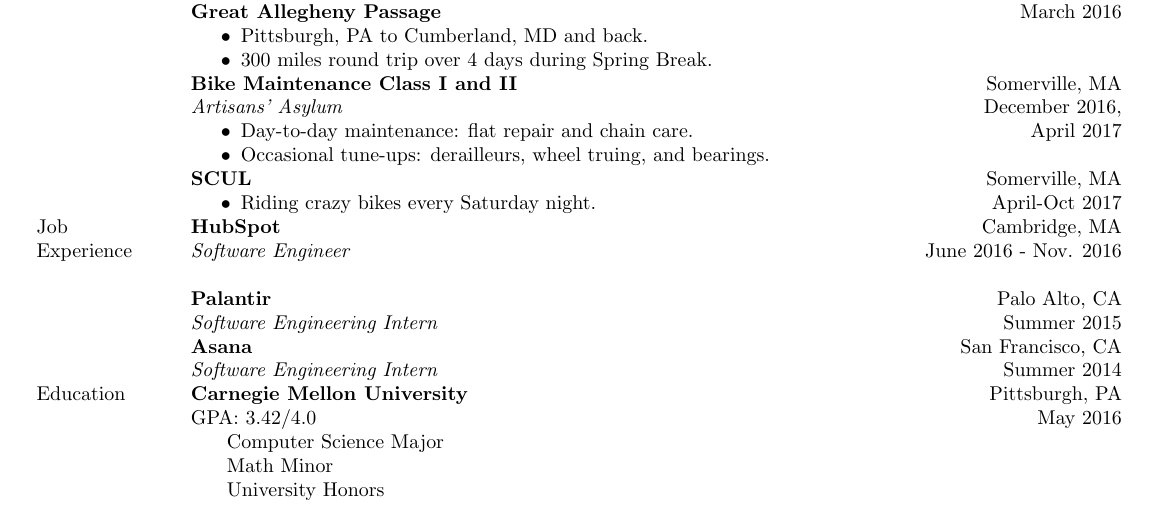
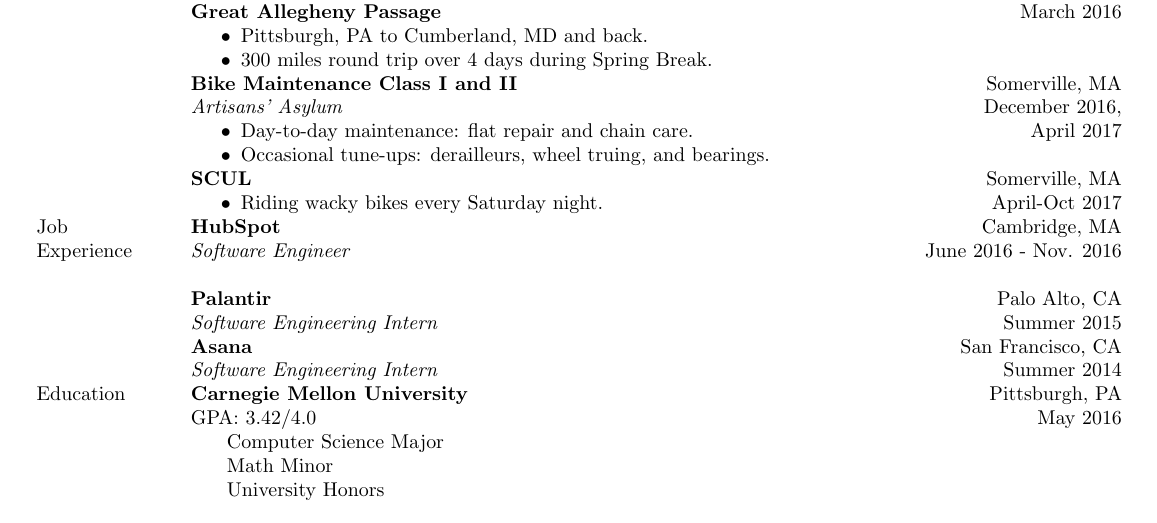
Before and after one commit to skyqrose/resume, a LaTeX CV (resume.tex): part of the page, cut so that both start at the same text. Compiled offline with pdfLaTeX.

Commit message:
wording change

```diff
--- a/resume.tex
+++ b/resume.tex
@@ -78,7 +78,7 @@
 
 & \textbf{SCUL}
 \begin{itemize}
-\item Riding crazy bikes every Saturday night.
+\item Riding wacky bikes every Saturday night.
 \end{itemize}
 & \rightalign{Somerville, MA \newline April-Oct 2017} \\
 
```
Also changed, not shown: sky_rose.pdf.
